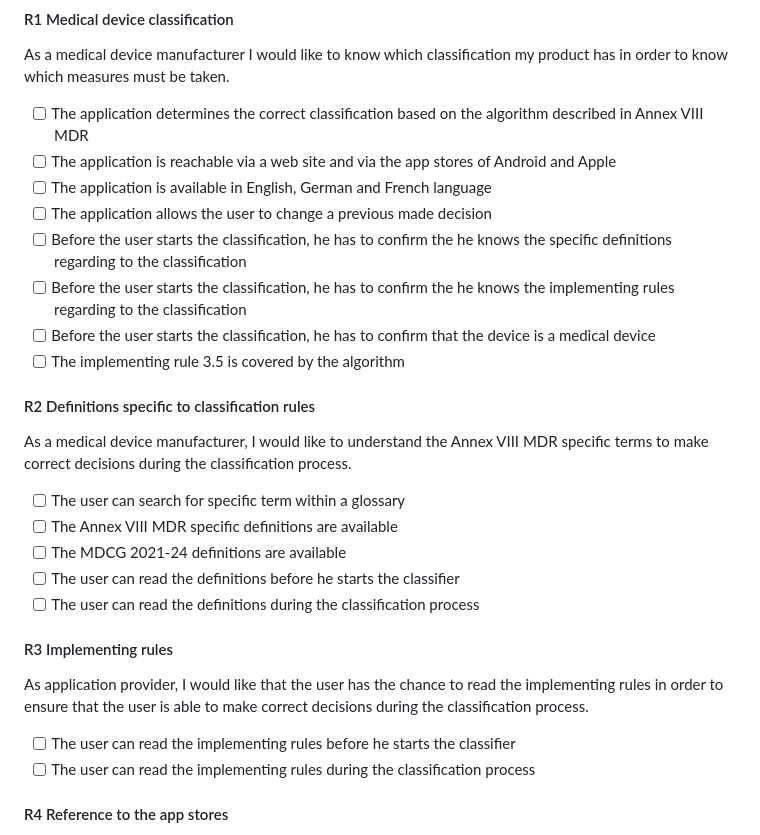
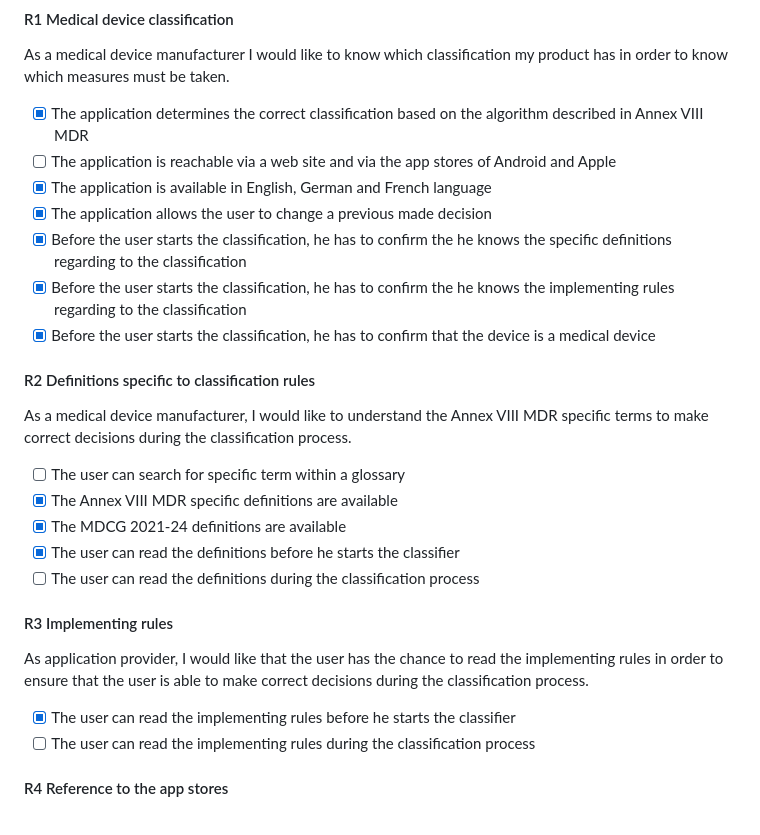
Before and after one commit to Strasbourg-Flutter-Meetup/medical-device-classifier, a Markdown page: README.md, the part around the change printed below. GitHub-like rendering.

Commit message:
doc: Update README.md (#21)

```diff
--- a/README.md
+++ b/README.md
@@ -40,19 +40,18 @@ online as a web page and as an application in the Android Play Store or Apple's
 As a medical device manufacturer I would like to know which classification my product has in order
 to know which measures must be taken.
 
-- [ ] The application determines the correct classification based on the algorithm described in
+- [x] The application determines the correct classification based on the algorithm described in
   Annex
   VIII MDR
 - [ ] The application is reachable via a web site and via the app stores of Android and Apple
-- [ ] The application is available in English, German and French language
-- [ ] The application allows the user to change a previous made decision
-- [ ] Before the user starts the classification, he has to confirm the he knows the specific
+- [x] The application is available in English, German and French language
+- [x] The application allows the user to change a previous made decision
+- [x] Before the user starts the classification, he has to confirm the he knows the specific
   definitions regarding to the classification
-- [ ] Before the user starts the classification, he has to confirm the he knows the implementing
+- [x] Before the user starts the classification, he has to confirm the he knows the implementing
   rules regarding to the classification
-- [ ] Before the user starts the classification, he has to confirm that the device is a medical
+- [x] Before the user starts the classification, he has to confirm that the device is a medical
   device
-- [ ] The implementing rule 3.5 is covered by the algorithm
 
 #### R2 Definitions specific to classification rules
 
@@ -60,9 +59,9 @@ As a medical device manufacturer, I would like to understand the Annex VIII MDR
 make correct decisions during the classification process.
 
 - [ ] The user can search for specific term within a glossary
-- [ ] The Annex VIII MDR specific definitions are available
-- [ ] The MDCG 2021-24 definitions are available
-- [ ] The user can read the definitions before he starts the classifier
+- [x] The Annex VIII MDR specific definitions are available
+- [x] The MDCG 2021-24 definitions are available
+- [x] The user can read the definitions before he starts the classifier
 - [ ] The user can read the definitions during the classification process
 
 #### R3 Implementing rules
@@ -71,7 +70,7 @@ As application provider, I would like that the user has the chance to read the i
 order to
 ensure that the user is able to make correct decisions during the classification process.
 
-- [ ] The user can read the implementing rules before he starts the classifier
+- [x] The user can read the implementing rules before he starts the classifier
 - [ ] The user can read the implementing rules during the classification process
 
 #### R4 Reference to the app stores
```
Also changed, not shown: other parts of README.md (+9 -9 lines).
